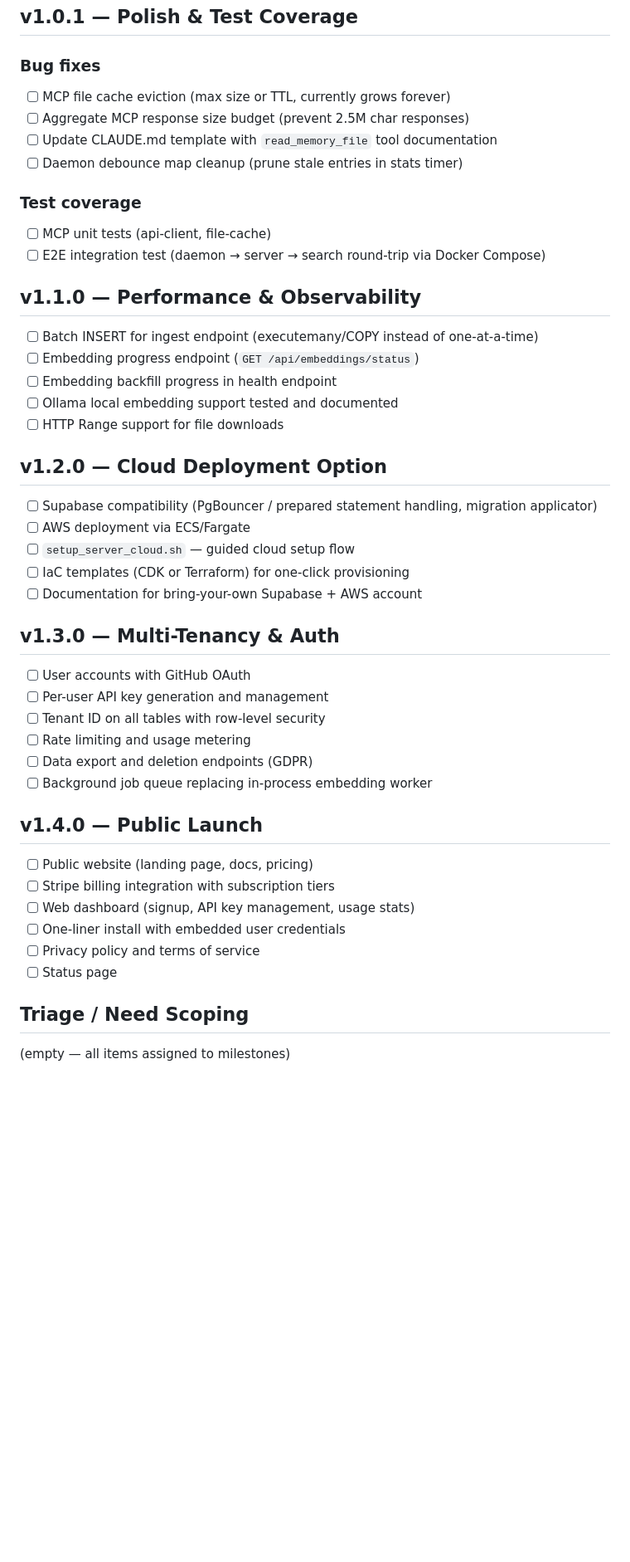
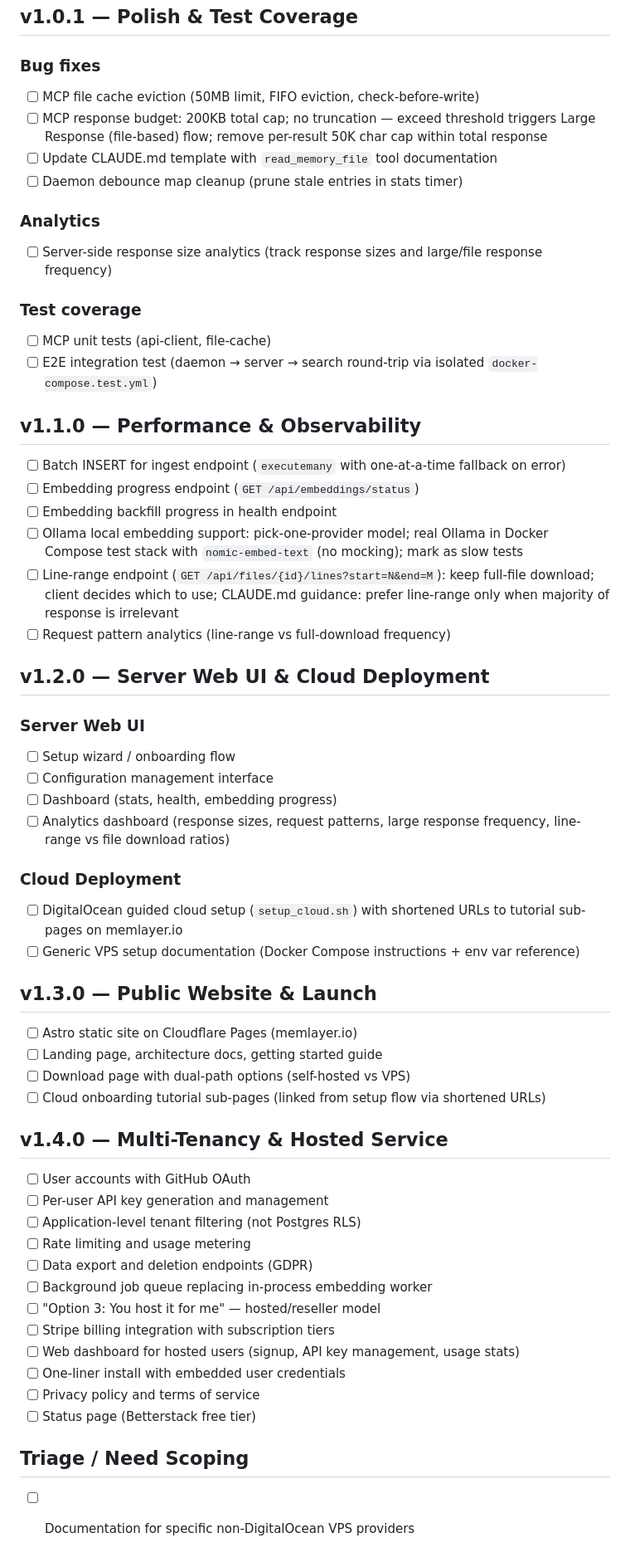
Before and after one commit to mikeydotio/memlayer, a Markdown page: specs/roadmap.md, the part around the change. Shown at 83% size. GitHub-like rendering; blank space fills up the shorter version.

```diff
--- a/specs/roadmap.md
+++ b/specs/roadmap.md
@@ -118,49 +118,61 @@
 ## v1.0.1 — Polish & Test Coverage
 
 ### Bug fixes
-- [ ] MCP file cache eviction (max size or TTL, currently grows forever)
-- [ ] Aggregate MCP response size budget (prevent 2.5M char responses)
+- [ ] MCP file cache eviction (50MB limit, FIFO eviction, check-before-write)
+- [ ] MCP response budget: 200KB total cap; no truncation — exceed threshold triggers Large Response (file-based) flow; remove per-result 50K char cap within total response
 - [ ] Update CLAUDE.md template with `read_memory_file` tool documentation
 - [ ] Daemon debounce map cleanup (prune stale entries in stats timer)
 
+### Analytics
+- [ ] Server-side response size analytics (track response sizes and large/file response frequency)
+
 ### Test coverage
 - [ ] MCP unit tests (api-client, file-cache)
-- [ ] E2E integration test (daemon → server → search round-trip via Docker Compose)
+- [ ] E2E integration test (daemon → server → search round-trip via isolated `docker-compose.test.yml`)
 
 ## v1.1.0 — Performance & Observability
 
-- [ ] Batch INSERT for ingest endpoint (executemany/COPY instead of one-at-a-time)
+- [ ] Batch INSERT for ingest endpoint (`executemany` with one-at-a-time fallback on error)
 - [ ] Embedding progress endpoint (`GET /api/embeddings/status`)
 - [ ] Embedding backfill progress in health endpoint
-- [ ] Ollama local embedding support tested and documented
-- [ ] HTTP Range support for file downloads
+- [ ] Ollama local embedding support: pick-one-provider model; real Ollama in Docker Compose test stack with `nomic-embed-text` (no mocking); mark as slow tests
+- [ ] Line-range endpoint (`GET /api/files/{id}/lines?start=N&end=M`): keep full-file download; client decides which to use; CLAUDE.md guidance: prefer line-range only when majority of response is irrelevant
+- [ ] Request pattern analytics (line-range vs full-download frequency)
 
-## v1.2.0 — Cloud Deployment Option
+## v1.2.0 — Server Web UI & Cloud Deployment
 
-- [ ] Supabase compatibility (PgBouncer / prepared statement handling, migration applicator)
-- [ ] AWS deployment via ECS/Fargate
-- [ ] `setup_server_cloud.sh` — guided cloud setup flow
-- [ ] IaC templates (CDK or Terraform) for one-click provisioning
-- [ ] Documentation for bring-your-own Supabase + AWS account
+### Server Web UI
+- [ ] Setup wizard / onboarding flow
+- [ ] Configuration management interface
+- [ ] Dashboard (stats, health, embedding progress)
+- [ ] Analytics dashboard (response sizes, request patterns, large response frequency, line-range vs file download ratios)
 
-## v1.3.0 — Multi-Tenancy & Auth
+### Cloud Deployment
+- [ ] DigitalOcean guided cloud setup (`setup_cloud.sh`) with shortened URLs to tutorial sub-pages on memlayer.io
+- [ ] Generic VPS setup documentation (Docker Compose instructions + env var reference)
+
+## v1.3.0 — Public Website & Launch
+
+- [ ] Astro static site on Cloudflare Pages (memlayer.io)
+- [ ] Landing page, architecture docs, getting started guide
+- [ ] Download page with dual-path options (self-hosted vs VPS)
+- [ ] Cloud onboarding tutorial sub-pages (linked from setup flow via shortened URLs)
+
+## v1.4.0 — Multi-Tenancy & Hosted Service
 
 - [ ] User accounts with GitHub OAuth
 - [ ] Per-user API key generation and management
-- [ ] Tenant ID on all tables with row-level security
+- [ ] Application-level tenant filtering (not Postgres RLS)
 - [ ] Rate limiting and usage metering
 - [ ] Data export and deletion endpoints (GDPR)
 - [ ] Background job queue replacing in-process embedding worker
-
-## v1.4.0 — Public Launch
-
-- [ ] Public website (landing page, docs, pricing)
+- [ ] "Option 3: You host it for me" — hosted/reseller model
 - [ ] Stripe billing integration with subscription tiers
-- [ ] Web dashboard (signup, API key management, usage stats)
+- [ ] Web dashboard for hosted users (signup, API key management, usage stats)
 - [ ] One-liner install with embedded user credentials
 - [ ] Privacy policy and terms of service
-- [ ] Status page
+- [ ] Status page (Betterstack free tier)
 
 ## Triage / Need Scoping
 
-(empty — all items assigned to milestones)
+- [ ] Documentation for specific non-DigitalOcean VPS providers
```
Also changed, not shown: specs/1.4.0_progress.md (added, +90 -0 lines).
